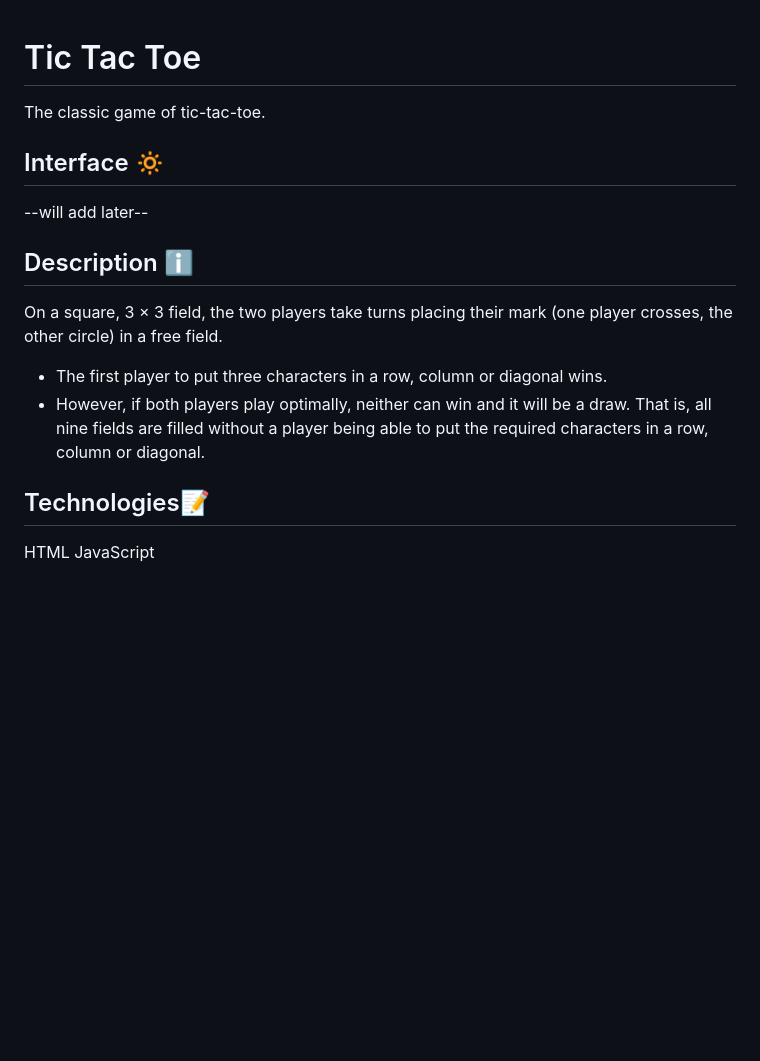
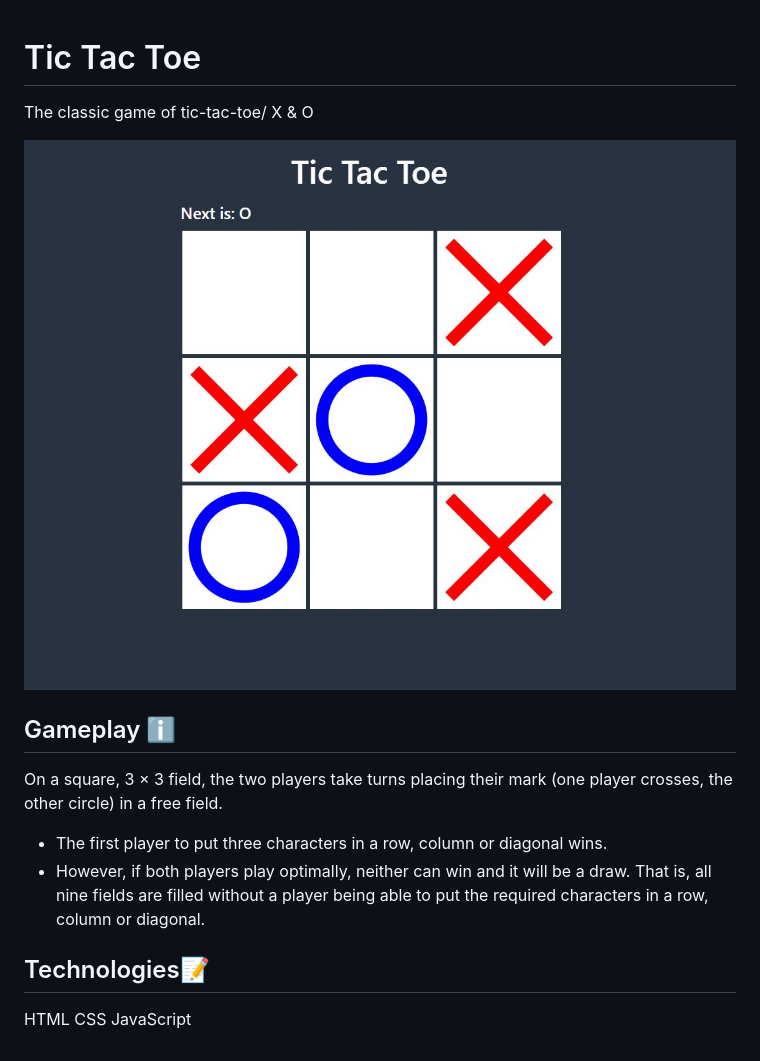
Before and after one commit to AleUngur/Tic-Tac-Toe, a Markdown page: Readme.md, the part around the change. Rendered like a GitHub page; pictures changed too: assets/tic-tac-toe.JPG (added); blank space fills up the shorter version.

```diff
--- a/Readme.md
+++ b/Readme.md
@@ -1,16 +1,16 @@
 # Tic Tac Toe
-The classic game of tic-tac-toe.
 
-## Interface :low_brightness:
---will add later--
+The classic game of tic-tac-toe/ X & O
 
-## Description :information_source:
+![img](assets/tic-tac-toe.JPG)
+
+## Gameplay :information_source:
 
 On a square, 3 × 3 field, the two players take turns placing their mark (one player crosses, the other circle) in a free field.
 
-* The first player to put three characters in a row, column or diagonal wins.
-* However, if both players play optimally, neither can win and it will be a draw. That is, all nine fields are filled without a player being able to put the required characters in a row, column or diagonal.
+- The first player to put three characters in a row, column or diagonal wins.
+- However, if both players play optimally, neither can win and it will be a draw. That is, all nine fields are filled without a player being able to put the required characters in a row, column or diagonal.
 
 ## Technologies:pencil:
 
-HTML  JavaScript
+HTML CSS JavaScript
```
